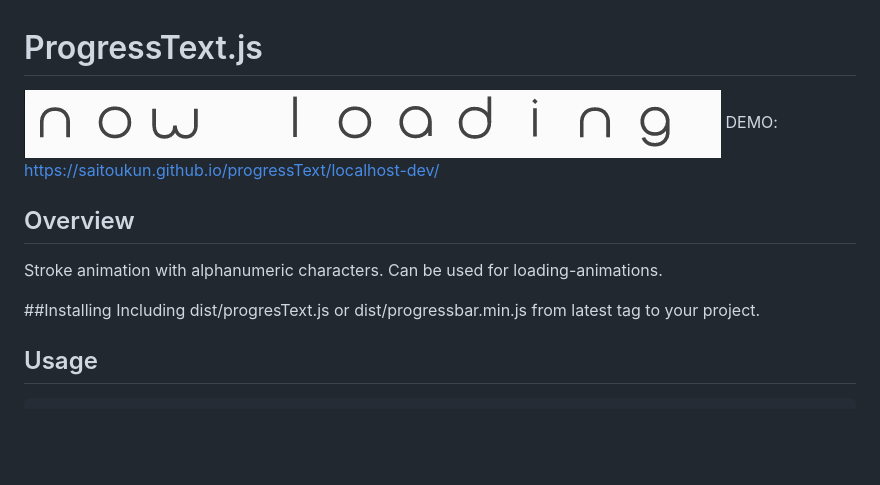
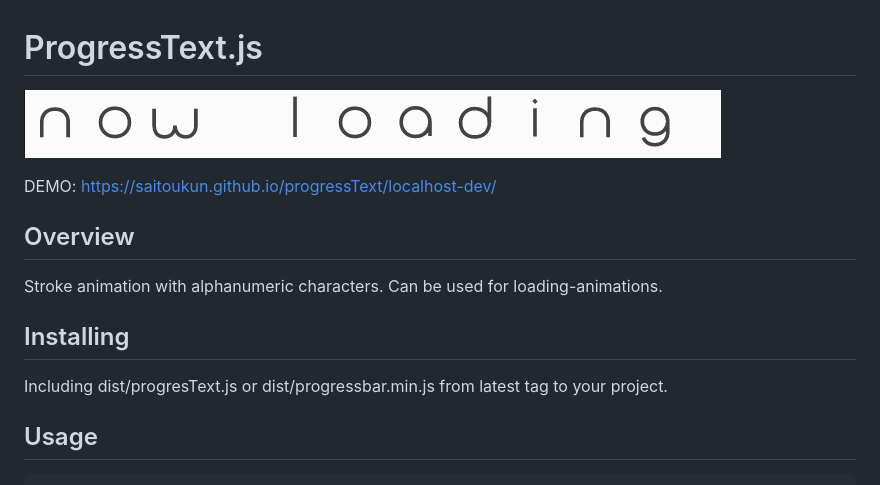
Before and after one commit to saitoukun/progressText, a Markdown page: README.md, the part around the change. Drawn GitHub-style; blank space fills up the shorter version.

```diff
--- a/README.md
+++ b/README.md
@@ -1,12 +1,14 @@
 # ProgressText.js
 
-![demo](bonusFont/progressTextDemo.gif)
+![demo](bonusFont/nowloading.gif)
+
 DEMO: https://saitoukun.github.io/progressText/localhost-dev/
+
 ## Overview
  Stroke animation with alphanumeric characters.
  Can be used for loading-animations.
 
-##Installing
+## Installing
 Including dist/progresText.js or dist/progressbar.min.js from latest tag to your project.
 
 ## Usage
```
Also changed, not shown: bonusFont/nowloading.gif (renamed from bonusFont/progressTextDemo.gif).
